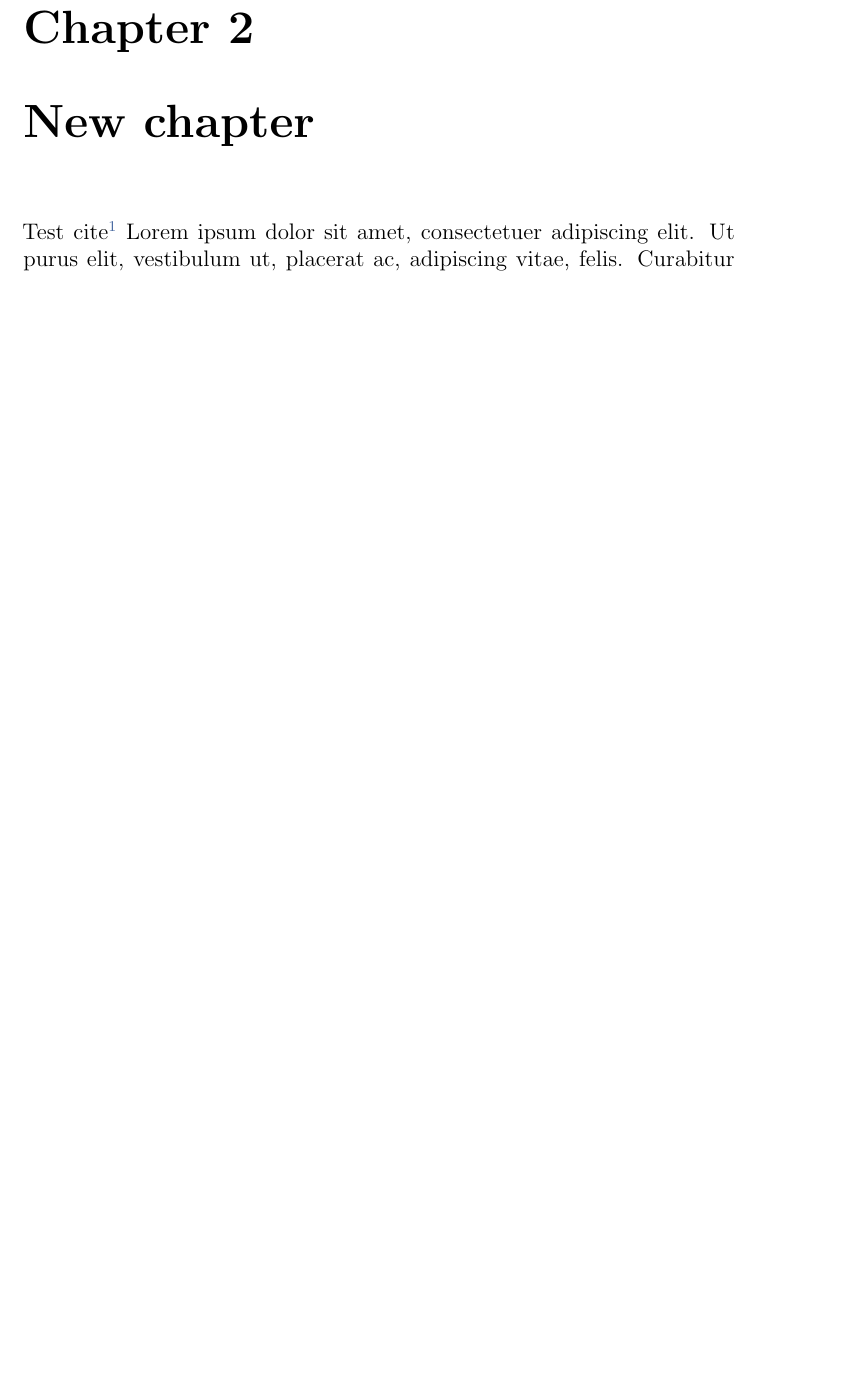
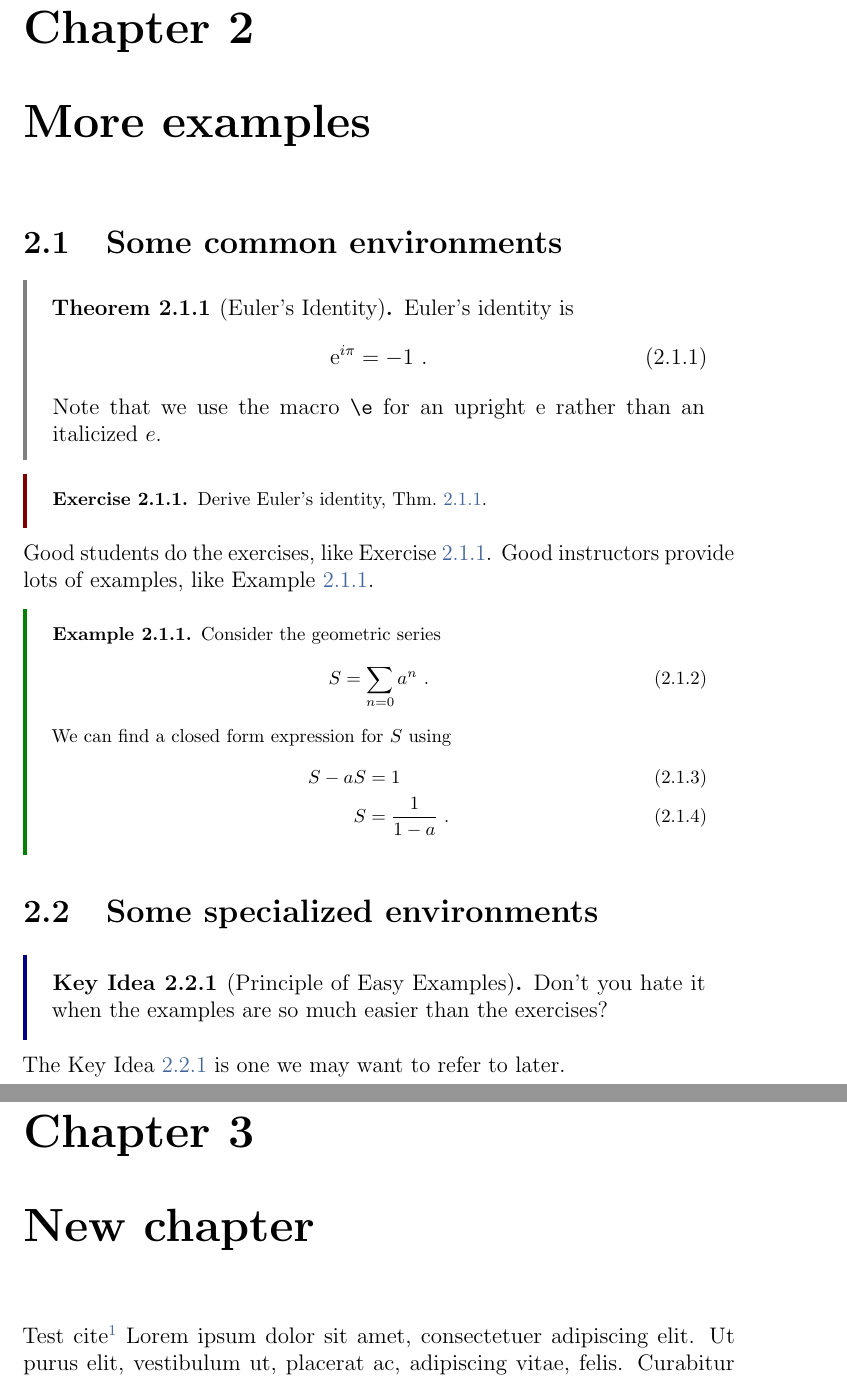
Before and after one commit to fliptanedo/paper-template-2022, a LaTeX document (lecturenotes.tex): part of page 6 of 7 before the commit and two parts of pages 6 and 7 of 9 after it, the two joined at a grey line, cut so that both start at the same text, the shorter picture padded with empty space. Compiled offline with pdfLaTeX.

Commit message:
Lecture Notes tempalte added

```diff
--- a/lecturenotes.tex
+++ b/lecturenotes.tex
@@ -269,6 +270,55 @@ Here's a sentence with some citations.\sidenote{
 % \end{subappendices}
 
 
+\chapter{More examples}
+
+% \newtheorem{theorem}{Theorem}[section]
+% \newtheorem{exercise}{Exercise}[section]
+% \newtheorem{example}{Example}[section]
+% \newtheorem{bigidea}{Key Idea}[section]
+%     \newcommand{\bigidearef}{Key~Idea}
+%     \newcommand{\bigidearefs}{Key~Ideas}
+
+\section{Some common environments}
+
+\begin{theorem}[Euler's Identity]
+\label{thm:euler:identity}
+    Euler's identity is
+    \begin{align}
+        \e^{i\pi} = -1 \ .
+    \end{align}
+    Note that we use the macro \verb!\e! for an upright $\e$ rather than an italicized $e$.
+\end{theorem}
+
+\begin{exercise}
+\label{ex:derive:euler:identity}
+    Derive Euler's identity, Thm.~\ref{thm:euler:identity}.
+\end{exercise}
+
+\noindent Good students do the exercises, like Exercise~\ref{ex:derive:euler:identity}. Good instructors provide lots of examples, like Example~\ref{eg:easy:example}.
+
+\begin{example}
+\label{eg:easy:example}
+    Consider the geometric series
+    \begin{align}
+        S = \sum_{n=0} a^n \ .
+    \end{align}
+    We can find a closed form expression for $S$ using
+    \begin{align}
+        S - aS &= 1\\
+        S &= \frac{1}{1-a} \ .
+    \end{align}
+\end{example}
+
+\section{Some specialized environments}
+
+\begin{bigidea}[Principle of Easy Examples]
+\label{idea:easy:examples}
+Don't you hate it when the examples are so much easier than the exercises?
+\end{bigidea}
+
+\noindent The \bigidearef{}~\ref{idea:easy:examples} is one we may want to refer to later.
+
 \chapter{New chapter}
 
 Test cite\autocite{Feng:2016ijc}
```
Also changed, not shown: FlipBib.bib (added, +15 -0 lines), lecturenotes.tex (7 more changed lines).
